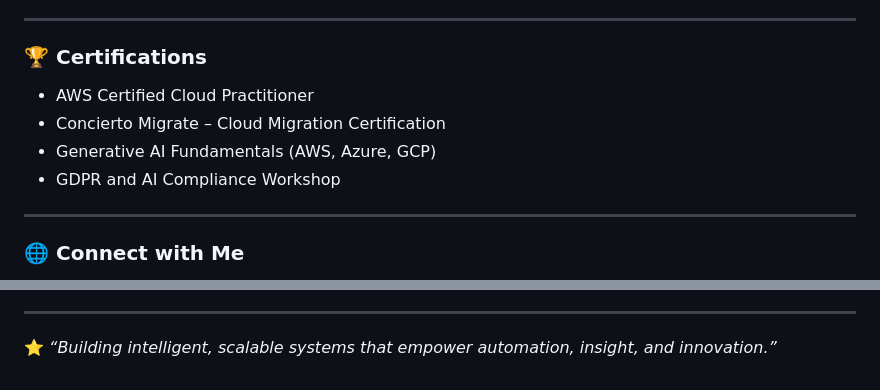
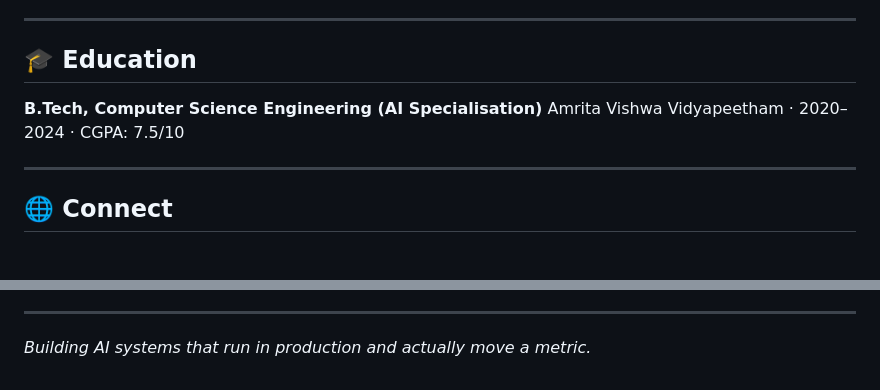
Before and after one commit to rohithdharavathu/rohithdharavathu, a Markdown page: README.md, 2 parts joined by grey strips. GitHub-like rendering; blank space fills up the shorter version.

```diff
--- a/README.md
+++ b/README.md
@@ -44,14 +61,12 @@ I’m a Software Product Engineer at **Trianz**, where I work on **cloud migrati
 
 ---
 
-### 🏆 **Certifications**
+## 🎓 Education
 
-* AWS Certified Cloud Practitioner
-* Concierto Migrate – Cloud Migration Certification
-* Generative AI Fundamentals (AWS, Azure, GCP)
-* GDPR and AI Compliance Workshop
+**B.Tech, Computer Science Engineering (AI Specialisation)**
+Amrita Vishwa Vidyapeetham · 2020–2024 · CGPA: 7.5/10
 
 ---
 
-### 🌐 **Connect with Me**
+## 🌐 Connect
 
@@ -59,4 +76,4 @@ I’m a Software Product Engineer at **Trianz**, where I work on **cloud migrati
 
 ---
 
-⭐ *“Building intelligent, scalable systems that empower automation, insight, and innovation.”*
+*Building AI systems that run in production and actually move a metric.*
```
Also changed, not shown: other parts of README.md (+45 -26 lines).
